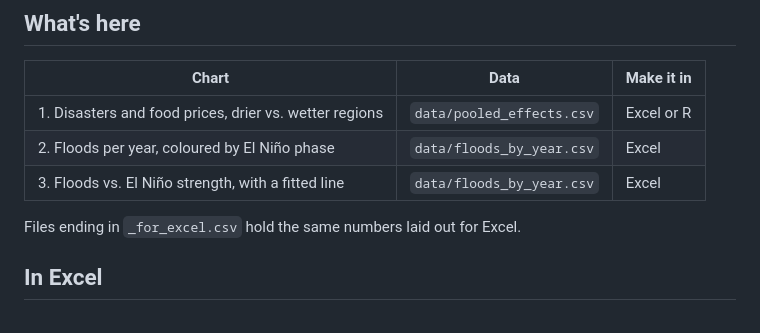
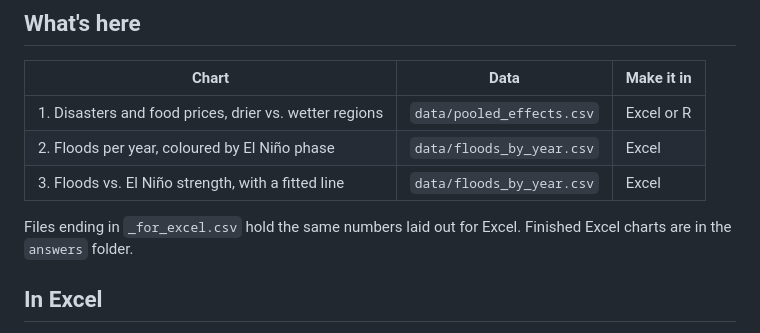
Before and after one commit to elisadamico/graphs-three-variables, a Markdown page: README.md, the part around the change. GitHub-like rendering.

Commit message:
Add Excel answer key

```diff
--- a/README.md
+++ b/README.md
@@ -15,6 +15,7 @@ The slides from the lecture are in [lecture_slides.pdf](lecture_slides.pdf).
 | 3. Floods vs. El Niño strength, with a fitted line | `data/floods_by_year.csv` | Excel |
 
 Files ending in `_for_excel.csv` hold the same numbers laid out for Excel.
+Finished Excel charts are in the `answers` folder.
 
 ## In Excel
 
```
Also changed, not shown: EXCEL_GUIDE.md (+11 -1 lines), answers/chart1_answer.png (added), answers/chart3_answer.png (added), 3 other files.
